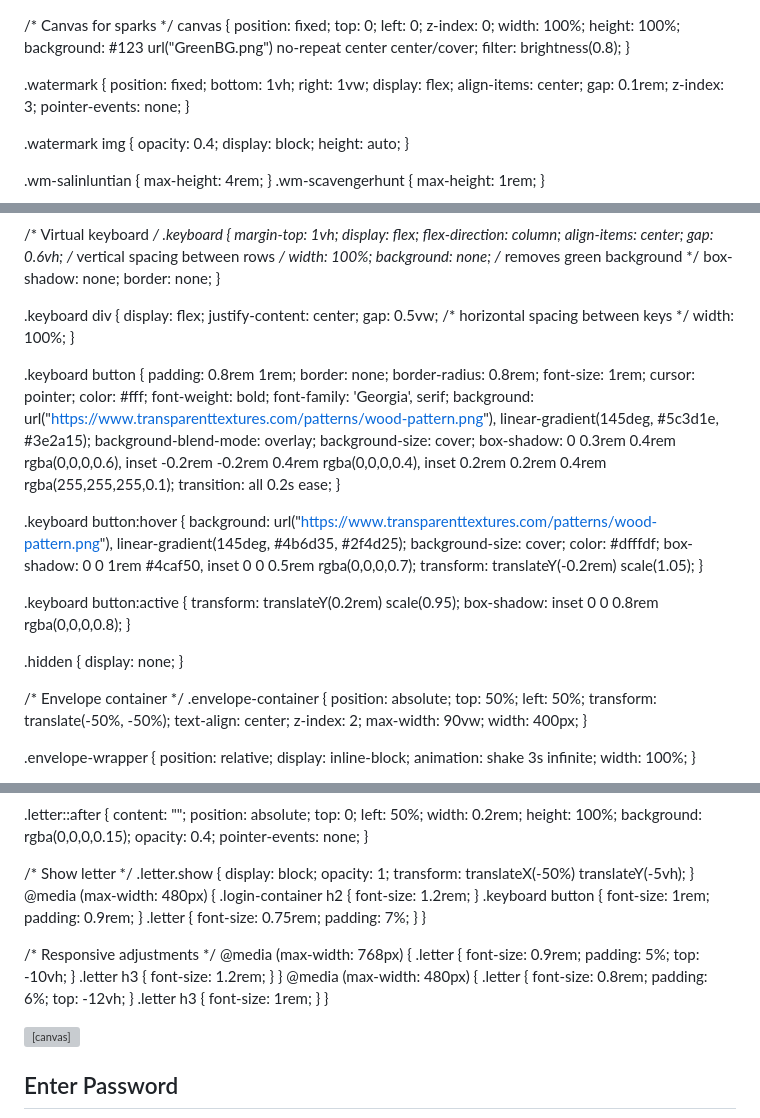
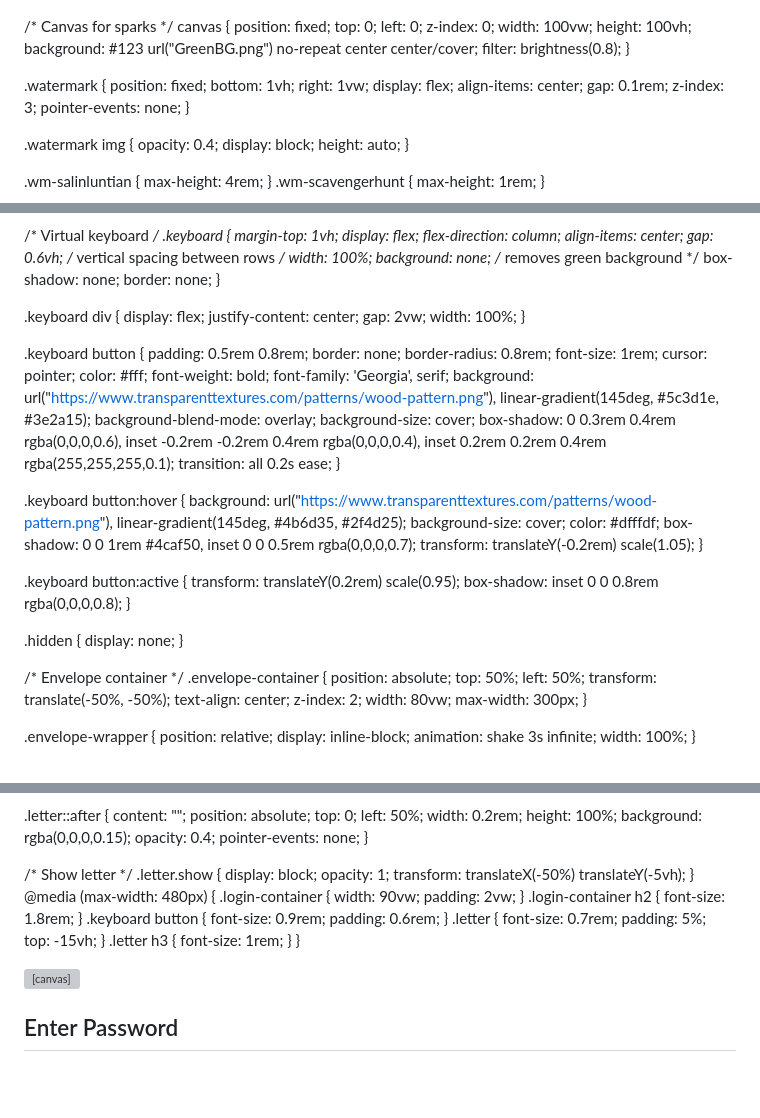
Before and after one commit to princegabo29-max/ScavHunt1, a Markdown page: README.md, 3 parts joined by grey strips. GitHub-like rendering; blank space fills up the shorter version; grey boxes are pictures that could not be loaded.

```diff
--- a/README.md
+++ b/README.md
@@ -22,8 +22,8 @@
     top: 0;
     left: 0;
     z-index: 0;
-    width: 100%;
-    height: 100%;
+    width: 100vw;
+  height: 100vh;
     background: #123 url("GreenBG.png") no-repeat center center/cover;
     filter: brightness(0.8);
   }
@@ -179,12 +179,12 @@ font-family: 'Courier New', monospace;
 .keyboard div {
   display: flex;
   justify-content: center;
-  gap: 0.5vw; /* horizontal spacing between keys */
+  gap: 2vw;
   width: 100%;
 }
 
   .keyboard button {
-    padding: 0.8rem 1rem;
+    padding: 0.5rem 0.8rem;
     border: none;
     border-radius: 0.8rem;
     font-size: 1rem;
@@ -226,8 +226,8 @@ font-family: 'Courier New', monospace;
     transform: translate(-50%, -50%);
     text-align: center;
     z-index: 2;
-    max-width: 90vw;
-    width: 400px;
+    width: 80vw;
+  max-width: 300px;
   }
 
   .envelope-wrapper {
@@ -401,20 +401,16 @@ input.error {
     transform: translateX(-50%) translateY(-5vh);
 }
 @media (max-width: 480px) {
-  .login-container h2 { font-size: 1.2rem; }
-  .keyboard button { font-size: 1rem; padding: 0.9rem; }
-  .letter { font-size: 0.75rem; padding: 7%; }
+  .login-container {
+    width: 90vw;
+    padding: 2vw;
+  }
+  .login-container h2 { font-size: 1.8rem; }
+  .keyboard button { font-size: 0.9rem; padding: 0.6rem; }
+  .letter { font-size: 0.7rem; padding: 5%; top: -15vh; }
+  .letter h3 { font-size: 1rem; }
 }
 
-/* Responsive adjustments */
-@media (max-width: 768px) {
-    .letter { font-size: 0.9rem; padding: 5%; top: -10vh; }
-    .letter h3 { font-size: 1.2rem; }
-}
-@media (max-width: 480px) {
-    .letter { font-size: 0.8rem; padding: 6%; top: -12vh; }
-    .letter h3 { font-size: 1rem; }
-}
 </style>
 </head>
 <body>
```
Also changed, not shown: other parts of README.md (+3 -3 lines).
